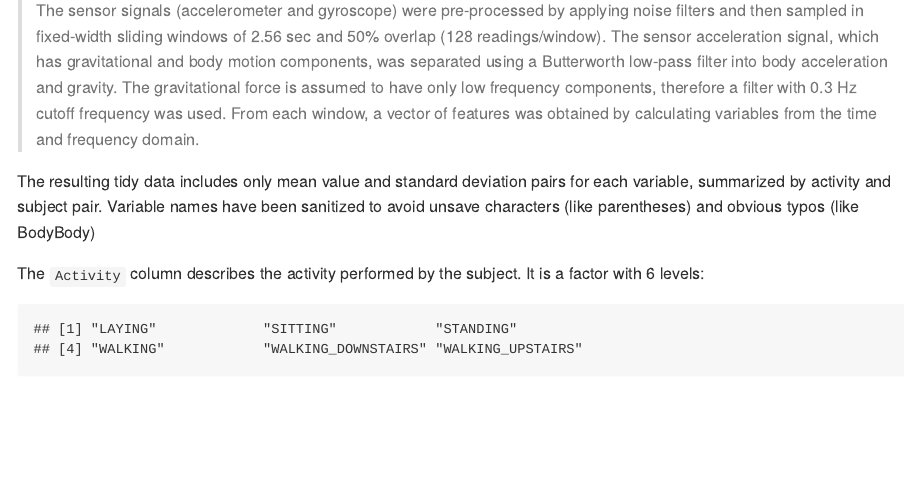
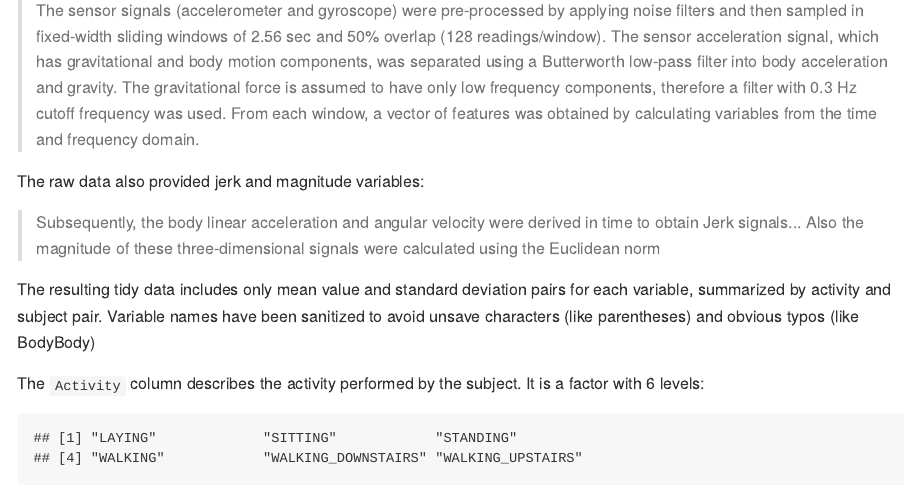
Before and after one commit to vokhotnikov/getclean-course-project, an R Markdown document (Codebook.rmd): the page in a window 1100 px wide, from 500 px down. The pictures show the output file Codebook.md that the author committed with the source, drawn offline in the style of GitHub.

Commit message:
Added quote about jerk/mag signals

```diff
--- a/Codebook.rmd
+++ b/Codebook.rmd
@@ -32,6 +32,12 @@ as the README file of the raw data describes the process of capturing it:
 > therefore a filter with 0.3 Hz cutoff frequency was used. From each window,
 > a vector of features was obtained by calculating variables from the time
 > and frequency domain.
+
+The raw data also provided jerk and magnitude variables:
+
+> Subsequently, the body linear acceleration and angular velocity were derived
+> in time to obtain Jerk signals... Also the magnitude of these
+> three-dimensional signals were calculated using the Euclidean norm
 
 The resulting tidy data includes only mean value and standard deviation pairs
 for each variable, summarized by activity and subject pair. Variable names
```
Also changed, not shown: Codebook.md.
